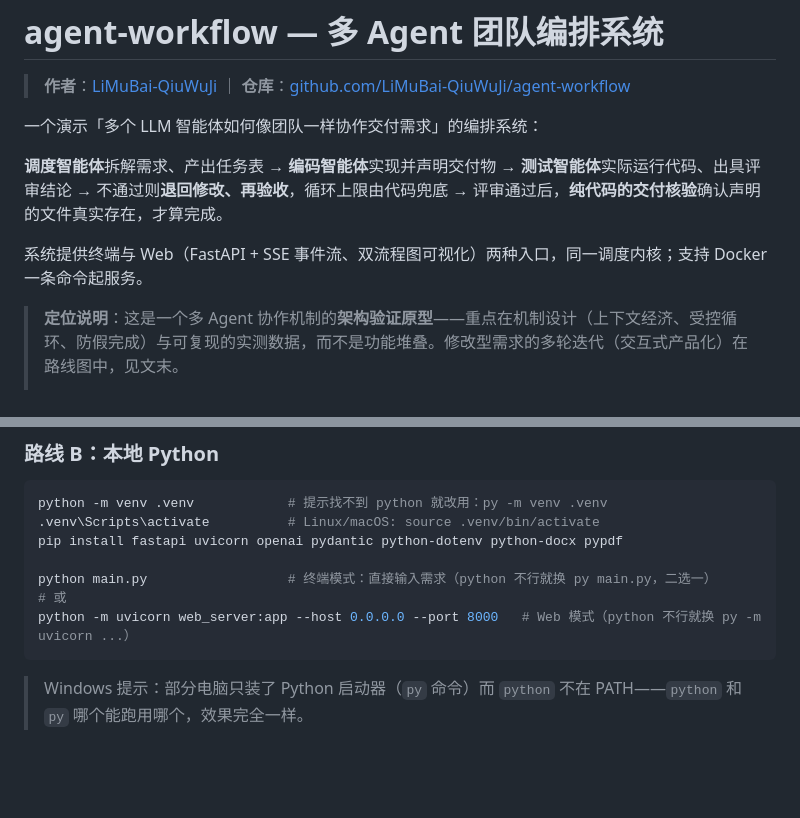
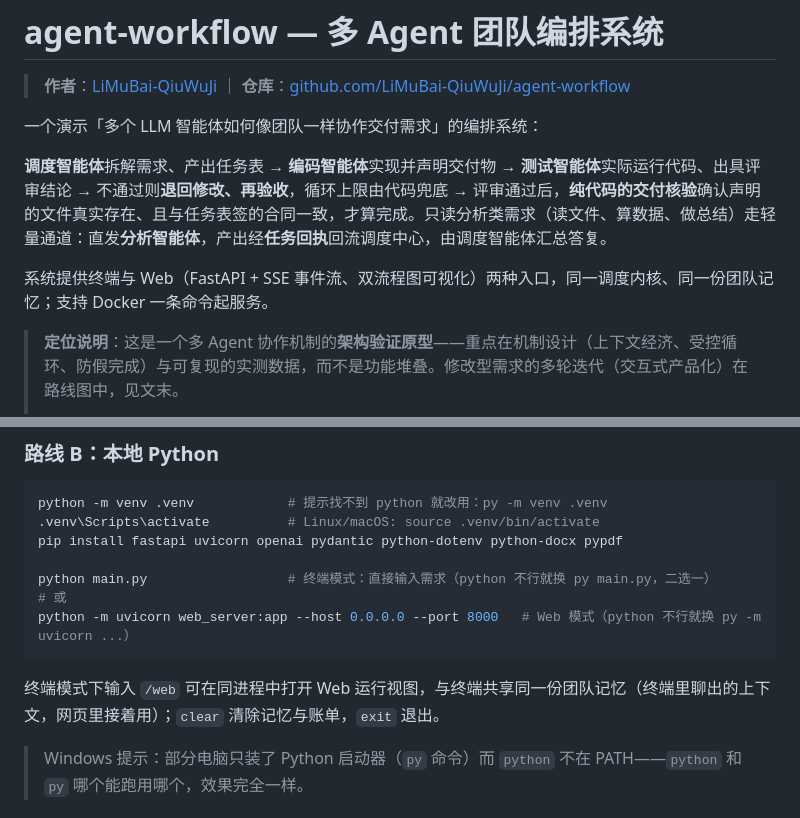
Before and after one commit to LiMuBai-QiuWuJi/agent-workflow, a Markdown page: README.md, 2 parts joined by grey strips. Rendered like a GitHub page; blank space fills up the shorter version.

````diff
--- a/README.md
+++ b/README.md
@@ -4,9 +4,9 @@
 
 一个演示「多个 LLM 智能体如何像团队一样协作交付需求」的编排系统：
 
-**调度智能体**拆解需求、产出任务表 → **编码智能体**实现并声明交付物 → **测试智能体**实际运行代码、出具评审结论 → 不通过则**退回修改、再验收**，循环上限由代码兜底 → 评审通过后，**纯代码的交付核验**确认声明的文件真实存在，才算完成。
+**调度智能体**拆解需求、产出任务表 → **编码智能体**实现并声明交付物 → **测试智能体**实际运行代码、出具评审结论 → 不通过则**退回修改、再验收**，循环上限由代码兜底 → 评审通过后，**纯代码的交付核验**确认声明的文件真实存在、且与任务表签的合同一致，才算完成。只读分析类需求（读文件、算数据、做总结）走轻量通道：直发**分析智能体**，产出经**任务回执**回流调度中心，由调度智能体汇总答复。
 
-系统提供终端与 Web（FastAPI + SSE 事件流、双流程图可视化）两种入口，同一调度内核；支持 Docker 一条命令起服务。
+系统提供终端与 Web（FastAPI + SSE 事件流、双流程图可视化）两种入口，同一调度内核、同一份团队记忆；支持 Docker 一条命令起服务。
 
 > **定位说明**：这是一个多 Agent 协作机制的**架构验证原型**——重点在机制设计（上下文经济、受控循环、防假完成）与可复现的实测数据，而不是功能堆叠。修改型需求的多轮迭代（交互式产品化）在路线图中，见文末。
 >
@@ -136,6 +149,8 @@ python main.py                  # 终端模式：直接输入需求（python 不
 python -m uvicorn web_server:app --host 0.0.0.0 --port 8000   # Web 模式（python 不行就换 py -m uvicorn ...）
 ```
 
+终端模式下输入 `/web` 可在同进程中打开 Web 运行视图，与终端共享同一份团队记忆（终端里聊出的上下文，网页里接着用）；`clear` 清除记忆与账单，`exit` 退出。
+
 > Windows 提示：部分电脑只装了 Python 启动器（`py` 命令）而 `python` 不在 PATH——`python` 和 `py` 哪个能跑用哪个，效果完全一样。
 
 ### 产出在哪里
````
Also changed, not shown: other parts of README.md (+38 -25 lines).
